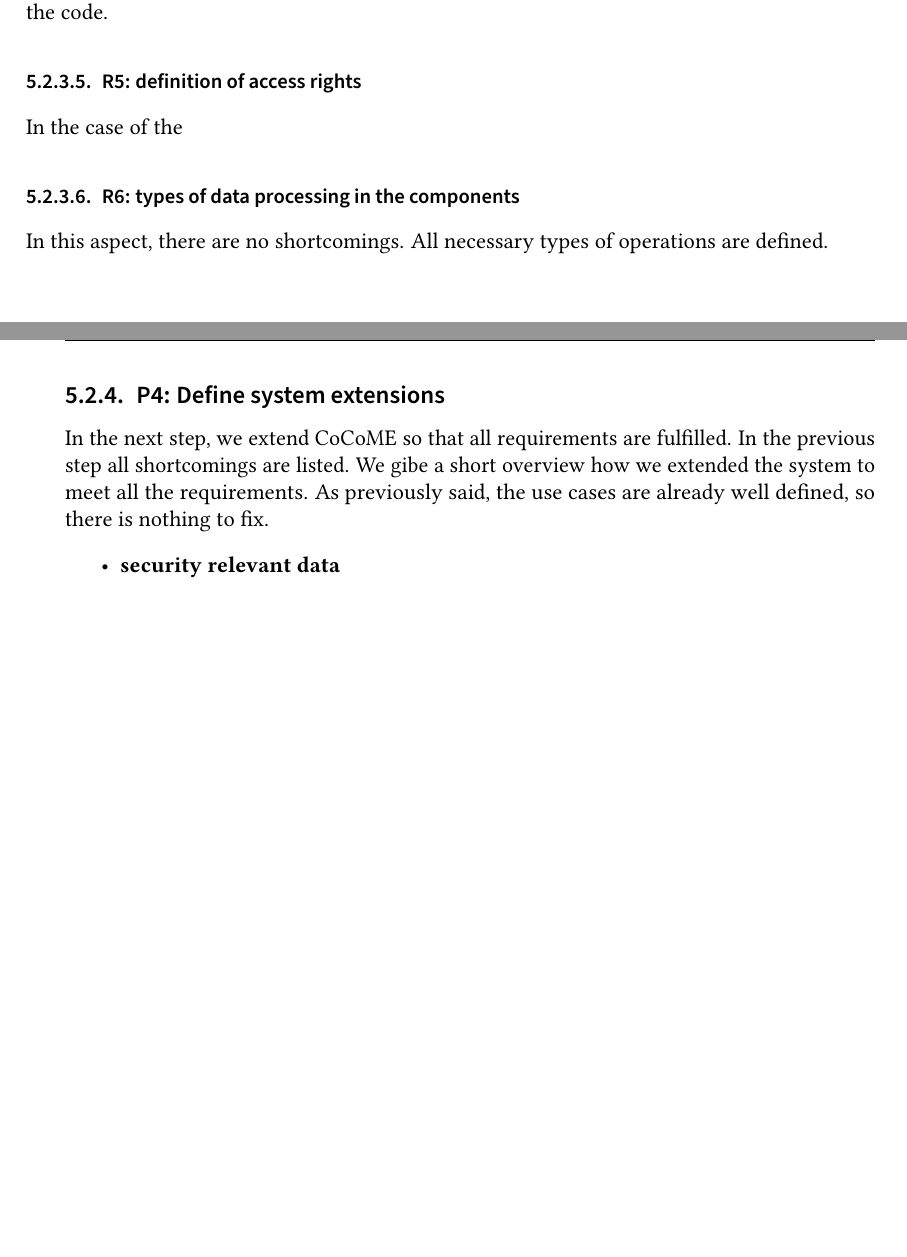
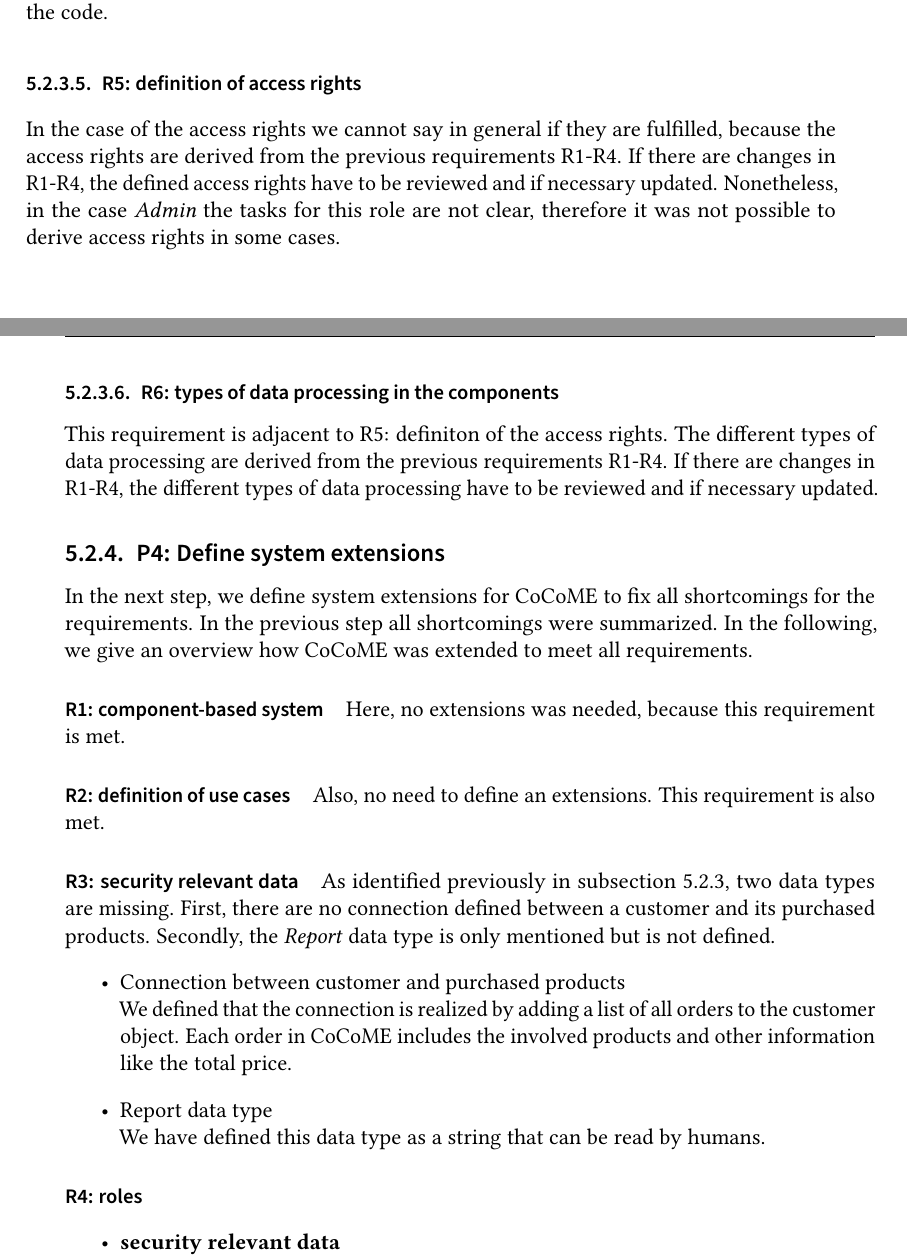
Before and after one commit to julhin/BA_Thesis_11, a LaTeX thesis (Thesis/thesis.tex, which reads Thesis/sections/content.tex): two parts of pages 44 and 45 of 75 before the commit and two parts of pages 44 and 45 of 77 after it, joined at a grey line, cut so that both start at the same text, the shorter picture padded with empty space. Compiled offline with pdfLaTeX.

Commit message:
we hope and pray

```diff
--- a/Thesis/sections/content.tex
+++ b/Thesis/sections/content.tex
@@ -678,11 +678,24 @@ In the definition of the data, a lot of data is already defined by the implement
 \subsubsection{R4: definition of roles}
 For some roles the actual tasks are not clear because some use cases contradict each other. Further, for the \textit{EnterpriseManager} there are too few use cases to clearly define the tasks. For the \textit{Admin} role use cases are completely missing, because this role is only present in the code.
 \subsubsection{R5: definition of access rights}
-In the case of the
+In the case of the access rights we cannot say in general if they are fulfilled, because the access rights are derived from the previous requirements R1-R4. If there are changes in R1-R4, the defined access rights have to be reviewed and if necessary updated. Nonetheless, in the case \textit{Admin} the tasks for this role are not clear, therefore it was not possible to derive access rights in some cases.
 \subsubsection{R6: types of data processing in the components}
-In this aspect, there are no shortcomings. All necessary types of operations are defined.
+This requirement is adjacent to R5: definiton of the access rights. The different types of data processing are derived from the previous requirements R1-R4. If there are changes in R1-R4, the different types of data processing have to be reviewed and if necessary updated.
 \subsection{P4: Define system extensions}
-In the next step, we extend CoCoME so that all requirements are fulfilled. In the previous step all shortcomings are listed. We gibe a short overview how we extended the system to meet all the requirements. As previously said, the use cases are already well defined, so there is nothing to fix.
+In the next step, we define system extensions for CoCoME to fix all shortcomings for the requirements. In the previous step all shortcomings were summarized. In the following, we give an overview how CoCoME was extended to meet all requirements.
+
+\paragraph{R1: component-based system}
+Here, no extensions was needed, because this requirement is met.
+\paragraph{R2: definition of use cases}
+Also, no need to define an extensions. This requirement is also met.
+\paragraph{R3: security relevant data}
+As identified previously in \autoref{shortcommingsCoCoME}, two data types are missing. First, there are no connection defined between a customer and its purchased products. Secondly, the \textit{Report} data type is only mentioned but is not defined.
+\begin{itemize}
+\item Connection between customer and purchased products\\ We defined that the connection is realized by adding a list of all orders to the customer object. Each order in CoCoME includes the involved products and other information like the total price.
+%TODO WARUM -> overhead, cust obj is eh schon geschützt, .... GUT muss sie sein
+\item Report data type\\ We have defined this data type as a string that can be read by humans.
+\end{itemize}
+\paragraph{R4: roles}
 \begin{itemize}
 \item \textbf{security relevant data}\\
 We added new data to the customer related data. The customer object now holds a list with all ordered products. With this addition, the shortcoming, that there was no connection between customer and the ordered products, is fixed.  We also defined the \textit{report} data type. This data type is used to display the purchased products of a customer to the stock manager. We defined it as a human readable list and it is placed in product\& sales data class.
```
